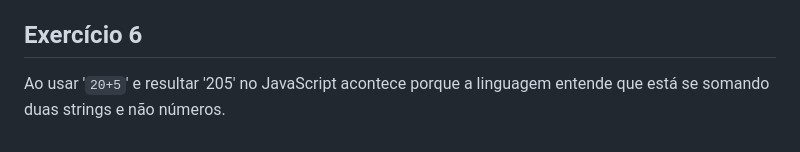
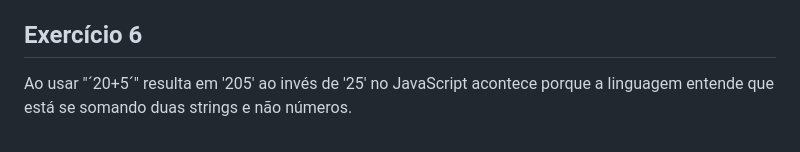
Before and after one commit to vr-ouroboros/ds2-exercicios-javascript, a Markdown page: README.md, the part around the change. Drawn GitHub-style.

Commit message:
Fix quotation marks in JavaScript string example
Corrected the quotation marks in the explanation of string concatenation in JavaScript.

```diff
--- a/README.md
+++ b/README.md
@@ -38,4 +38,4 @@ Ao substituir 'console.log' por 'Console.log'  o erro `Uncaught ReferenceError:
 A diferença entre uma variável declarada com 'let' e outra declarada com 'const' é que quando declarada com 'let' essa variável pode ter seu valor alterado a qualquer momento, já uma variável declarada com 'const' não poderá ter seu valor alterado.
 
 ## Exercício 6
-Ao usar '`20+5`' e resultar '205' no JavaScript acontece porque a linguagem entende que está se somando duas strings e não números.
+Ao usar "´20+5´" resulta em '205' ao invés de '25' no JavaScript acontece porque a linguagem entende que está se somando duas strings e não números.
```
